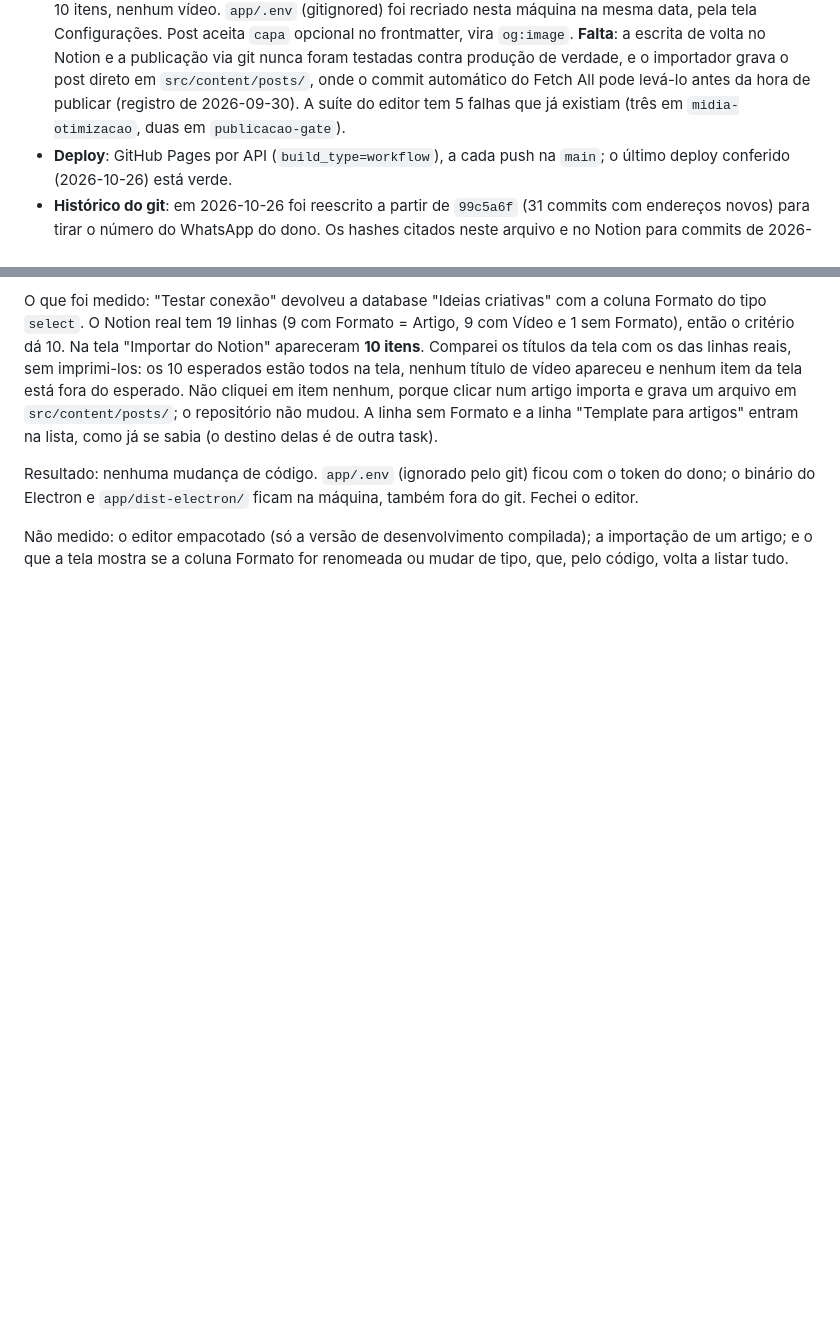
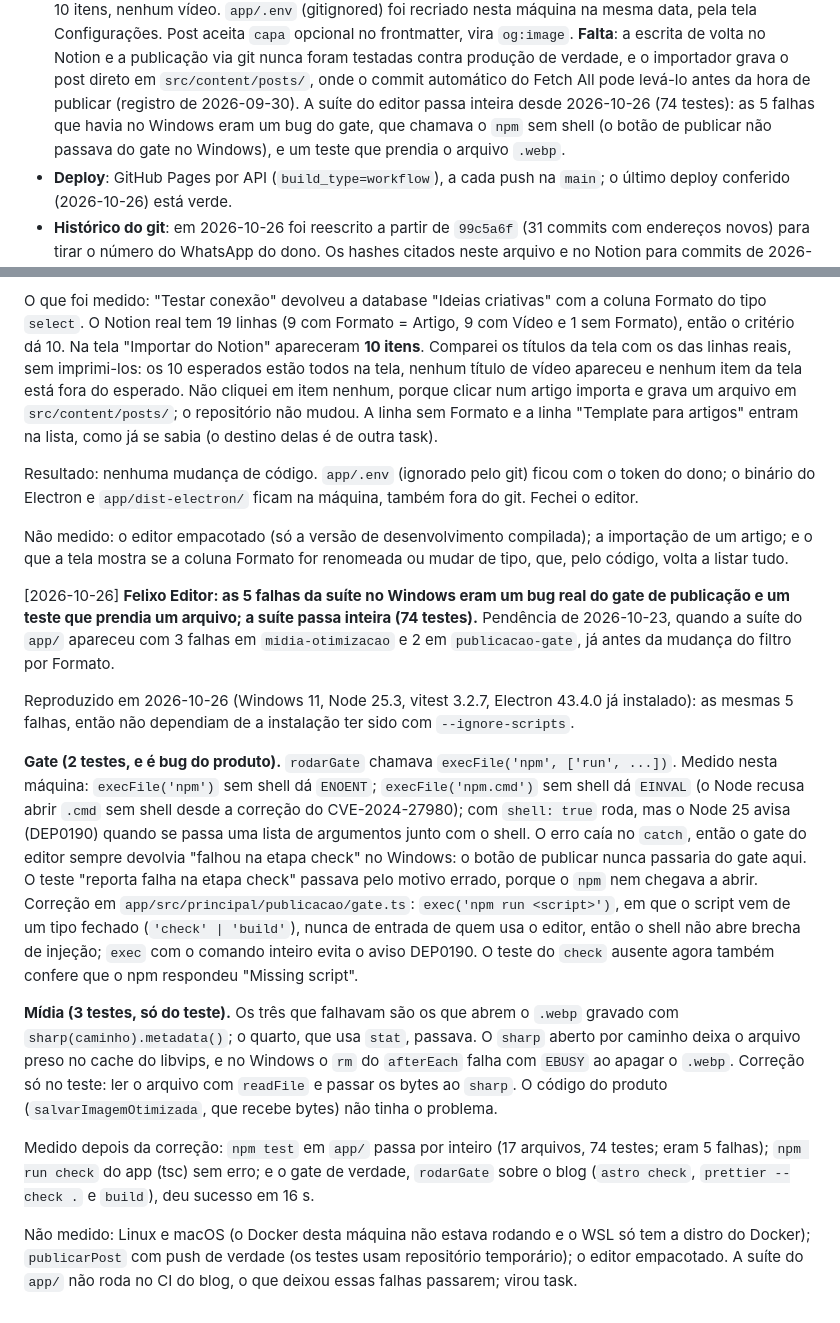
Before and after one commit to Felipe-Alcantara/felixo-blog, a Markdown page: IA.md, 2 parts joined by grey strips. GitHub-like rendering; blank space fills up the shorter version.

Commit message:
docs: registra no IA.md o diagnóstico das 5 falhas da suíte do editor no Windows
Co-Authored-By: Claude Sonnet 5.5 <noreply@anthropic.com>
Claude-Session: https://claude.ai/code/session_01VN6y9Bb3r7B7LnTu3Qi5vk

```diff
--- a/IA.md
+++ b/IA.md
@@ -128,8 +128,9 @@
   nunca foram testadas contra produção de verdade, e o importador grava o post
   direto em `src/content/posts/`, onde o commit automático do Fetch All pode
   levá-lo antes da hora de publicar (registro de 2026-09-30). A suíte do editor
-  tem 5 falhas que já existiam (três em `midia-otimizacao`, duas em
-  `publicacao-gate`).
+  passa inteira desde 2026-10-26 (74 testes): as 5 falhas que havia no Windows
+  eram um bug do gate, que chamava o `npm` sem shell (o botão de publicar não
+  passava do gate no Windows), e um teste que prendia o arquivo `.webp`.
 - **Deploy**: GitHub Pages por API (`build_type=workflow`), a cada push na
   `main`; o último deploy conferido (2026-10-26) está verde.
 - **Histórico do git**: em 2026-10-26 foi reescrito a partir de `99c5a6f` (31
@@ -2593,3 +2594,46 @@ também fora do git. Fechei o editor.
 Não medido: o editor empacotado (só a versão de desenvolvimento compilada); a
 importação de um artigo; e o que a tela mostra se a coluna Formato for renomeada
 ou mudar de tipo, que, pelo código, volta a listar tudo.
+
+[2026-10-26] **Felixo Editor: as 5 falhas da suíte no Windows eram um bug real
+do gate de publicação e um teste que prendia um arquivo; a suíte passa inteira
+(74 testes).** Pendência de 2026-10-23, quando a suíte do `app/` apareceu com 3
+falhas em `midia-otimizacao` e 2 em `publicacao-gate`, já antes da mudança do
+filtro por Formato.
+
+Reproduzido em 2026-10-26 (Windows 11, Node 25.3, vitest 3.2.7, Electron 43.4.0
+já instalado): as mesmas 5 falhas, então não dependiam de a instalação ter sido
+com `--ignore-scripts`.
+
+**Gate (2 testes, e é bug do produto).** `rodarGate` chamava
+`execFile('npm', ['run', ...])`. Medido nesta máquina: `execFile('npm')` sem
+shell dá `ENOENT`; `execFile('npm.cmd')` sem shell dá `EINVAL` (o Node recusa
+abrir `.cmd` sem shell desde a correção do CVE-2024-27980); com `shell: true`
+roda, mas o Node 25 avisa (DEP0190) quando se passa uma lista de argumentos
+junto com o shell. O erro caía no `catch`, então o gate do editor sempre
+devolvia "falhou na etapa check" no Windows: o botão de publicar nunca passaria
+do gate aqui. O teste "reporta falha na etapa check" passava pelo motivo errado,
+porque o `npm` nem chegava a abrir. Correção em
+`app/src/principal/publicacao/gate.ts`: `exec('npm run <script>')`, em que o
+script vem de um tipo fechado (`'check' | 'build'`), nunca de entrada de quem
+usa o editor, então o shell não abre brecha de injeção; `exec` com o comando
+inteiro evita o aviso DEP0190. O teste do `check` ausente agora também confere
+que o npm respondeu "Missing script".
+
+**Mídia (3 testes, só do teste).** Os três que falhavam são os que abrem o
+`.webp` gravado com `sharp(caminho).metadata()`; o quarto, que usa `stat`,
+passava. O `sharp` aberto por caminho deixa o arquivo preso no cache do libvips,
+e no Windows o `rm` do `afterEach` falha com `EBUSY` ao apagar o `.webp`.
+Correção só no teste: ler o arquivo com `readFile` e passar os bytes ao `sharp`.
+O código do produto (`salvarImagemOtimizada`, que recebe bytes) não tinha o
+problema.
+
+Medido depois da correção: `npm test` em `app/` passa por inteiro (17 arquivos,
+74 testes; eram 5 falhas); `npm run check` do app (tsc) sem erro; e o gate de
+verdade, `rodarGate` sobre o blog (`astro check`, `prettier --check .` e
+`build`), deu sucesso em 16 s.
+
+Não medido: Linux e macOS (o Docker desta máquina não estava rodando e o WSL só
+tem a distro do Docker); `publicarPost` com push de verdade (os testes usam
+repositório temporário); o editor empacotado. A suíte do `app/` não roda no CI
+do blog, o que deixou essas falhas passarem; virou task.
```
